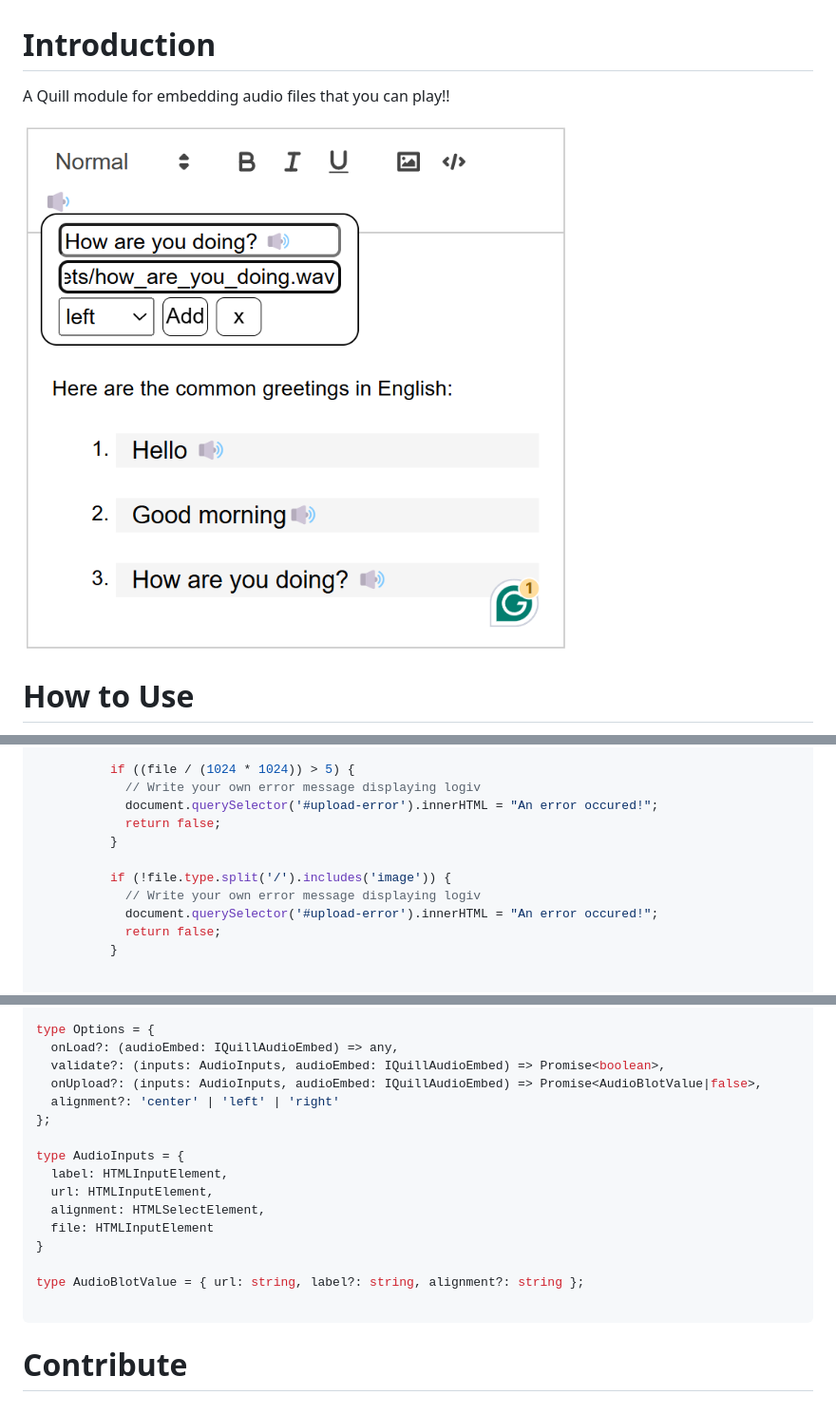
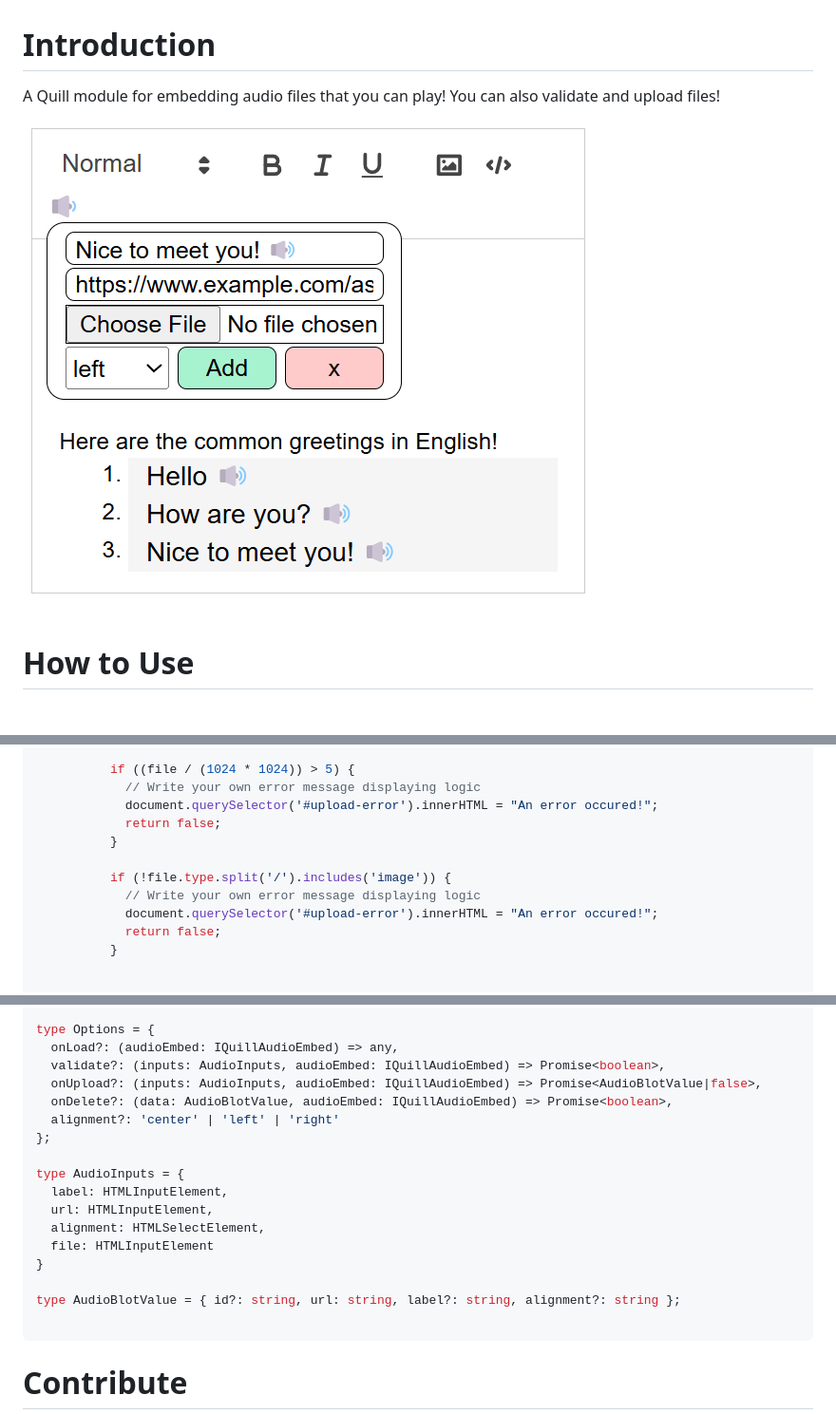
Before and after one commit to Batman4496/quill-audio-embed, a Markdown page: README.md, 3 parts joined by grey strips. Shown: that part at 95% size. Rendered like a GitHub page; pictures changed too: assets/a.png.

Commit message:
onDelete

````diff
--- a/README.md
+++ b/README.md
@@ -1,6 +1,6 @@
 # Introduction
 
-A Quill module for embedding audio files that you can play!!
+A Quill module for embedding audio files that you can play! You can also validate and upload files!
 
 ![Image](https://github.com/Batman4496/quill-audio-embed/raw/main/assets/a.png)
 
@@ -126,13 +126,13 @@ const quill = new Quill('#editor', {
           const file = inputs.file.files[0];
 
           if ((file / (1024 * 1024)) > 5) {
-            // Write your own error message displaying logiv
+            // Write your own error message displaying logic
             document.querySelector('#upload-error').innerHTML = "An error occured!";
             return false;
           }
 
           if (!file.type.split('/').includes('image')) {
-            // Write your own error message displaying logiv
+            // Write your own error message displaying logic
             document.querySelector('#upload-error').innerHTML = "An error occured!";
             return false;
           }
@@ -205,6 +247,7 @@ type Options = {
   onLoad?: (audioEmbed: IQuillAudioEmbed) => any,
   validate?: (inputs: AudioInputs, audioEmbed: IQuillAudioEmbed) => Promise<boolean>,
   onUpload?: (inputs: AudioInputs, audioEmbed: IQuillAudioEmbed) => Promise<AudioBlotValue|false>,
+  onDelete?: (data: AudioBlotValue, audioEmbed: IQuillAudioEmbed) => Promise<boolean>,
   alignment?: 'center' | 'left' | 'right'
 };
 
@@ -215,7 +258,7 @@ type AudioInputs = {
   file: HTMLInputElement
 }
 
-type AudioBlotValue = { url: string, label?: string, alignment?: string };
+type AudioBlotValue = { id?: string, url: string, label?: string, alignment?: string };
 
 ```
 
````
Also changed, not shown: other parts of README.md (+43 -1 lines), 7 other files.
